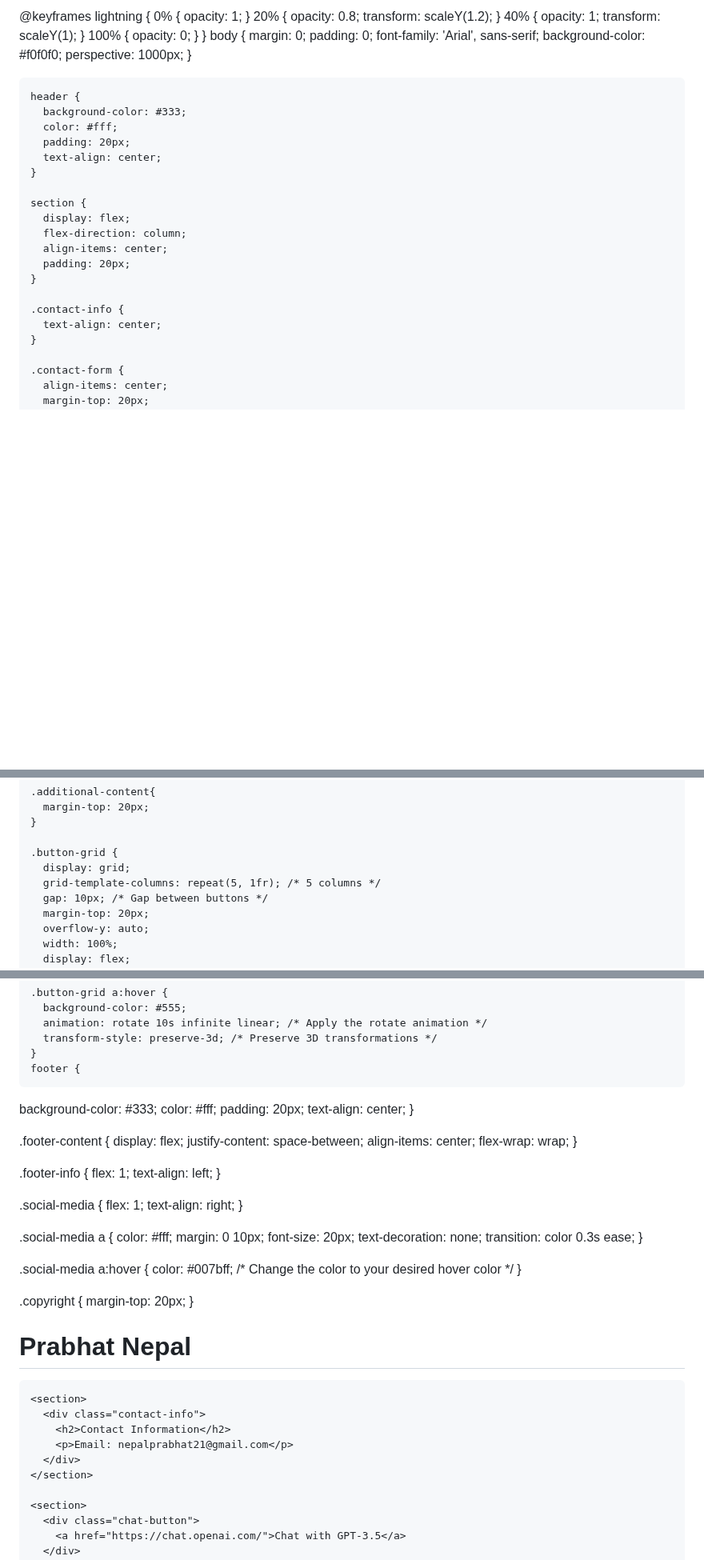
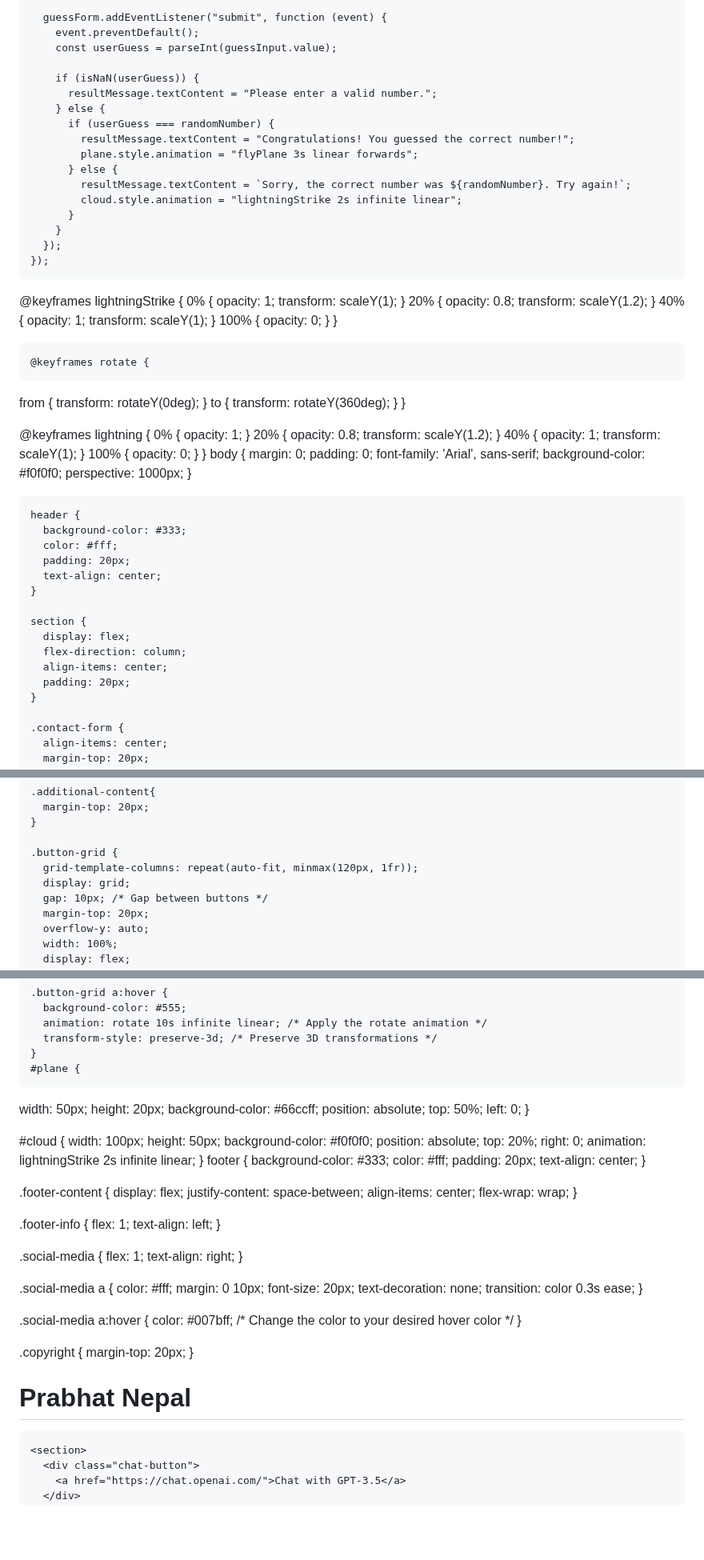
Before and after one commit to Prabhatnepal/Welcome, a Markdown page: README.md, 3 parts joined by grey strips. Shown at 80% size. GitHub-like rendering; blank space fills up the shorter version.

```diff
--- a/README.md
+++ b/README.md
@@ -4,7 +4,64 @@
   <meta charset="UTF-8">
   <meta name="viewport" content="width=device-width, initial-scale=1.0">
   <title>Prabhat Nepal</title>
+  <script>
+    document.addEventListener("DOMContentLoaded", function () {
+      const randomNumber = Math.floor(Math.random() * 10) + 1;
+      const guessForm = document.getElementById("guessForm");
+      const guessInput = document.getElementById("guessInput");
+      const resultMessage = document.getElementById("resultMessage");
+      const plane = document.getElementById("plane");
+      const cloud = document.getElementById("cloud");
+
+      guessForm.addEventListener("submit", function (event) {
+        event.preventDefault();
+        const userGuess = parseInt(guessInput.value);
+
+        if (isNaN(userGuess)) {
+          resultMessage.textContent = "Please enter a valid number.";
+        } else {
+          if (userGuess === randomNumber) {
+            resultMessage.textContent = "Congratulations! You guessed the correct number!";
+            plane.style.animation = "flyPlane 3s linear forwards";
+          } else {
+            resultMessage.textContent = `Sorry, the correct number was ${randomNumber}. Try again!`;
+            cloud.style.animation = "lightningStrike 2s infinite linear";
+          }
+        }
+      });
+    });
+  </script>
   <style>
+    @keyframes flyPlane {
+  0% {
+    transform: translateX(0);
+  }
+  50% {
+    transform: translateX(80vw);
+  }
+  100% {
+    transform: translateX(100vw);
+  }
+}
+
+@keyframes lightningStrike {
+  0% {
+    opacity: 1;
+    transform: scaleY(1);
+  }
+  20% {
+    opacity: 0.8;
+    transform: scaleY(1.2);
+  }
+  40% {
+    opacity: 1;
+    transform: scaleY(1);
+  }
+  100% {
+    opacity: 0;
+  }
+}
+
     @keyframes rotate {
   from {
     transform: rotateY(0deg);
@@ -51,10 +108,6 @@
       flex-direction: column;
       align-items: center;
       padding: 20px;
-    }
-
-    .contact-info {
-      text-align: center;
     }
 
     .contact-form {
@@ -132,8 +185,8 @@
     }
 
     .button-grid {
+      grid-template-columns: repeat(auto-fit, minmax(120px, 1fr));
       display: grid;
-      grid-template-columns: repeat(5, 1fr); /* 5 columns */
       gap: 10px; /* Gap between buttons */
       margin-top: 20px;
       overflow-y: auto;
@@ -156,6 +209,24 @@
       animation: rotate 10s infinite linear; /* Apply the rotate animation */
       transform-style: preserve-3d; /* Preserve 3D transformations */
     }
+    #plane {
+  width: 50px;
+  height: 20px;
+  background-color: #66ccff;
+  position: absolute;
+  top: 50%;
+  left: 0;
+}
+
+#cloud {
+  width: 100px;
+  height: 50px;
+  background-color: #f0f0f0;
+  position: absolute;
+  top: 20%;
+  right: 0;
+  animation: lightningStrike 2s infinite linear;
+}
     footer {
   background-color: #333;
   color: #fff;
@@ -202,13 +273,6 @@
   <header>
     <h1>Prabhat Nepal</h1>
   </header>
-
-    <section>
-      <div class="contact-info">
-        <h2>Contact Information</h2>
-        <p>Email: nepalprabhat21@gmail.com</p>
-      </div>
-    </section>
 
     <section>
       <div class="chat-button">
```
Also changed, not shown: other parts of README.md (+13 -1 lines).
